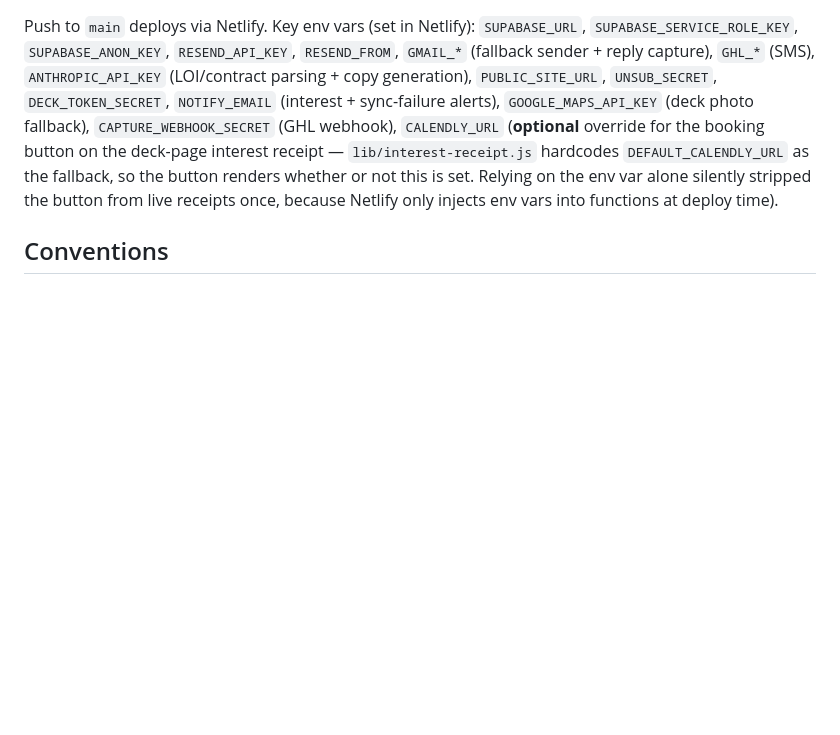
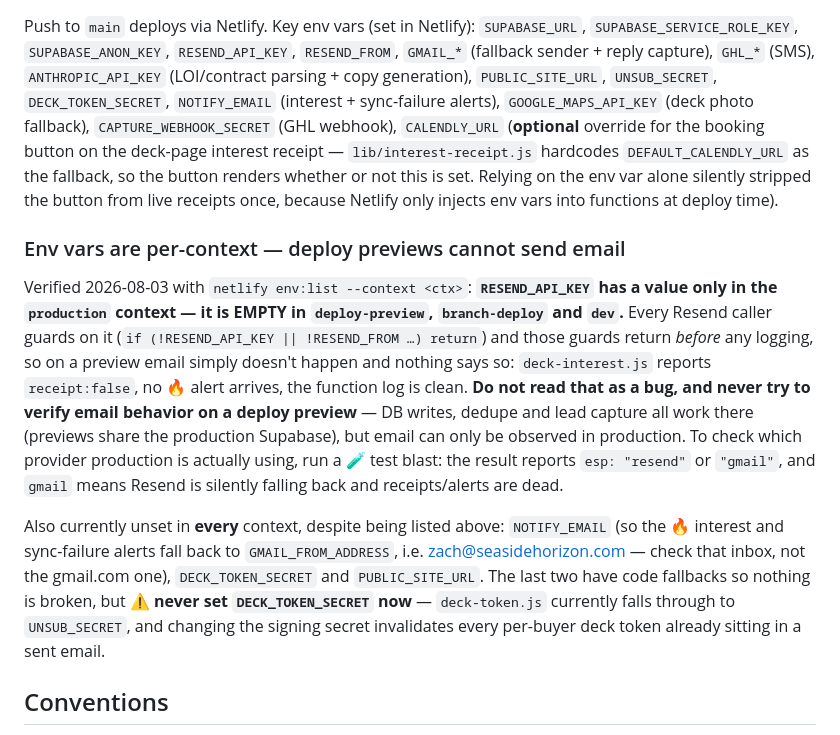
Before and after one commit to ZachKempe/Seaside-Dispo-App, a Markdown page: CLAUDE.md, the part around the change. Rendered like a GitHub page; blank space fills up the shorter version.

Commit message:
Document the per-context env trap that ate an hour of testing
RESEND_API_KEY has a value only in the `production` context — it is empty in
deploy-preview, branch-deploy and dev (verified with netlify env:list).

Every Resend caller guards on it and returns before logging anything, so on a
deploy preview email silently does not happen: deck-interest reports
receipt:false, no 🔥 alert arrives, and the function log is clean. That reads
exactly like a bug in whatever you just changed, and isn't one. It cost a full
round of live testing on PR #23 to work out.

Also records three vars listed in this file but unset in every context:
NOTIFY_EMAIL (alerts actually land at GMAIL_FROM_ADDRESS), DECK_TOKEN_SECRET
and PUBLIC_SITE_URL. The last two have code fallbacks, but setting
DECK_TOKEN_SECRET now would invalidate every deck token already in a sent
email — flagged as a do-not-touch.

Co-Authored-By: Claude Opus 5 <noreply@anthropic.com>

```diff
--- a/CLAUDE.md
+++ b/CLAUDE.md
@@ -184,6 +184,27 @@ booking button on the deck-page interest receipt — `lib/interest-receipt.js` h
 Relying on the env var alone silently stripped the button from live receipts once, because
 Netlify only injects env vars into functions at deploy time).
 
+### Env vars are per-context — deploy previews cannot send email
+
+Verified 2026-08-03 with `netlify env:list --context <ctx>`: **`RESEND_API_KEY` has a value
+only in the `production` context — it is EMPTY in `deploy-preview`, `branch-deploy` and
+`dev`.** Every Resend caller guards on it (`if (!RESEND_API_KEY || !RESEND_FROM …) return`)
+and those guards return *before* any logging, so on a preview email simply doesn't happen and
+nothing says so: `deck-interest.js` reports `receipt:false`, no 🔥 alert arrives, the function
+log is clean. **Do not read that as a bug, and never try to verify email behavior on a deploy
+preview** — DB writes, dedupe and lead capture all work there (previews share the production
+Supabase), but email can only be observed in production. To check which provider production is
+actually using, run a 🧪 test blast: the result reports `esp: "resend"` or `"gmail"`, and
+`gmail` means Resend is silently falling back and receipts/alerts are dead.
+
+Also currently unset in **every** context, despite being listed above: `NOTIFY_EMAIL` (so the
+🔥 interest and sync-failure alerts fall back to `GMAIL_FROM_ADDRESS`, i.e.
+zach@seasidehorizon.com — check that inbox, not the gmail.com one), `DECK_TOKEN_SECRET` and
+`PUBLIC_SITE_URL`. The last two have code fallbacks so nothing is broken, but ⚠ **never set
+`DECK_TOKEN_SECRET` now** — `deck-token.js` currently falls through to `UNSUB_SECRET`, and
+changing the signing secret invalidates every per-buyer deck token already sitting in a sent
+email.
+
 ## Conventions
 
 - Escape everything rendered into HTML (`escapeHtml` client-side, `esc` in `deck.js`).
```
